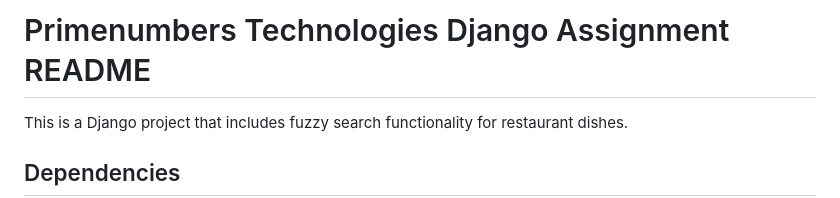
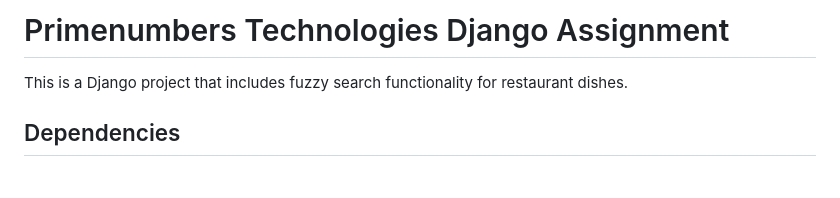
Before and after one commit to EGhost98/Primenumbers_Asg, a Markdown page: README.md, the part around the change. Rendered like a GitHub page; blank space fills up the shorter version.

```diff
--- a/README.md
+++ b/README.md
@@ -1,4 +1,4 @@
-# Primenumbers Technologies Django Assignment README
+# Primenumbers Technologies Django Assignment
 
 This is a Django project that includes fuzzy search functionality for restaurant dishes.
 
```
